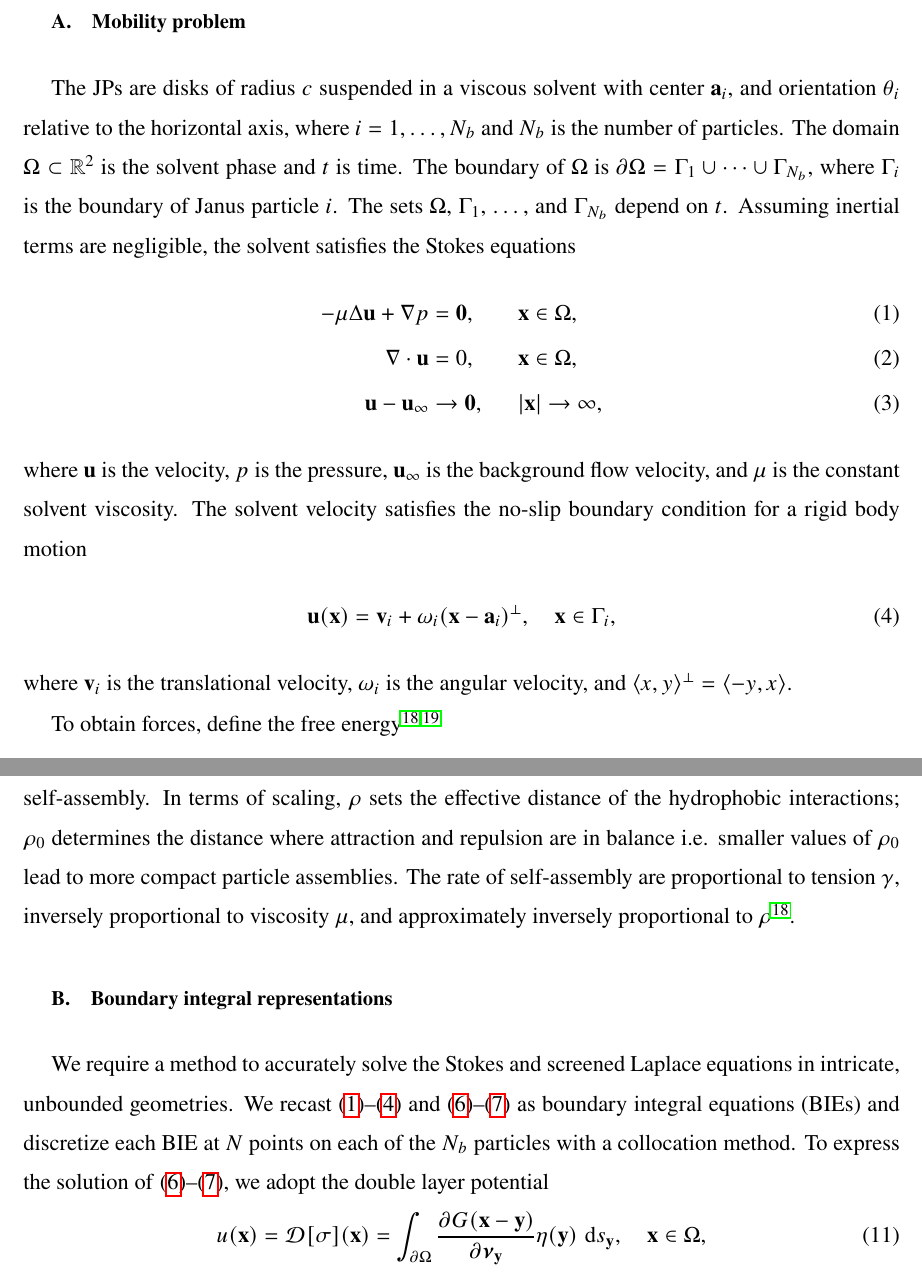
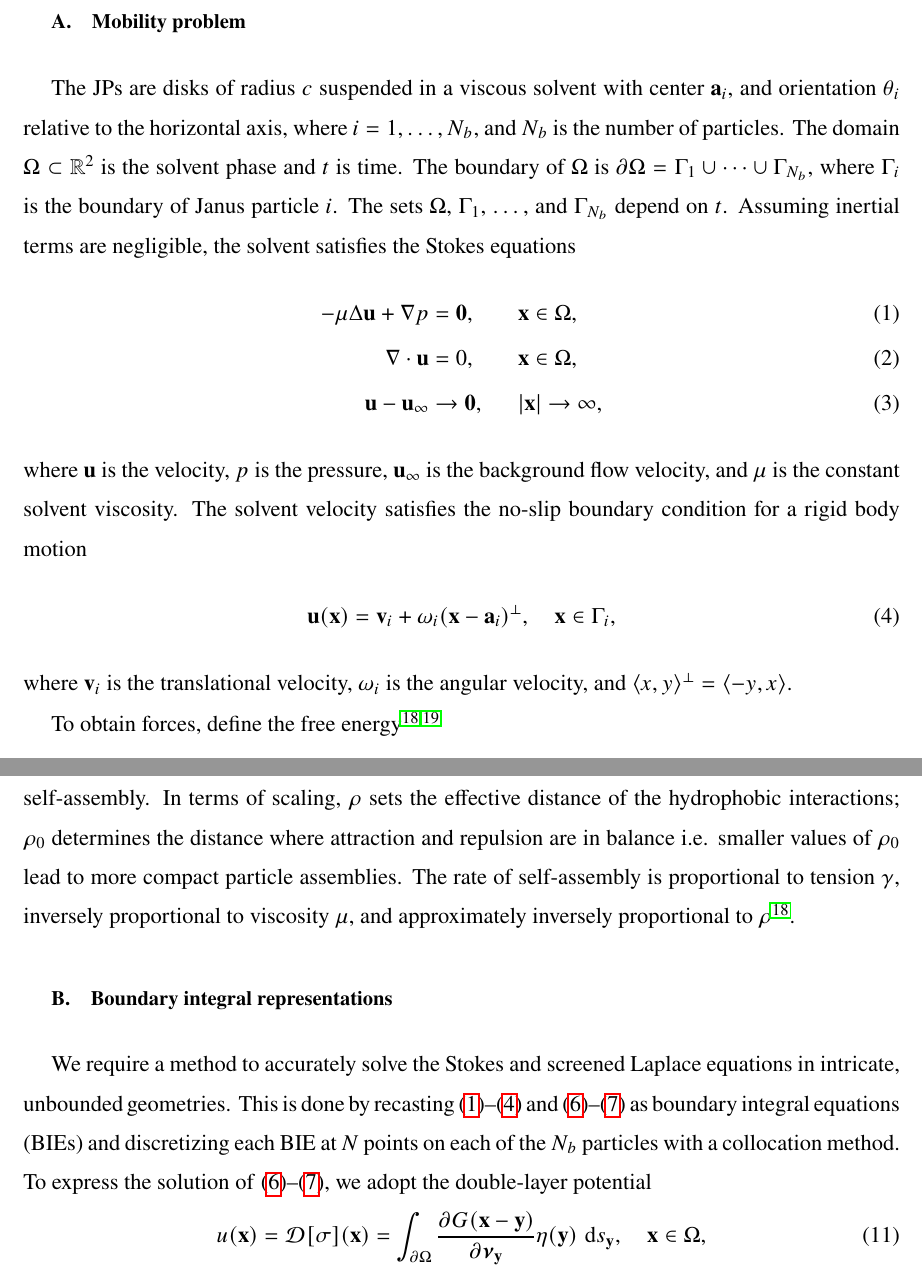
Before and after one commit to quaife/lipid_dynamics, a LaTeX paper (doc/PRF2022/PRF_main.tex): two parts of pages 4 and 5 of 32, joined at a grey line, cut so that both start at the same text. Compiled offline with pdfLaTeX.

Commit message:
started on small edits to Sec II

```diff
--- a/doc/PRF2022/PRF_main.tex
+++ b/doc/PRF2022/PRF_main.tex
@@ -301,15 +301,15 @@ avoided through a near-field, pair potential.
 \subsection{Mobility problem}
 %A suspension of $N_b$ Janus particles is immersed in a viscous solvent.
 %RJR: In the above sentence, suspection and immersed are redundant
-The JPs are disks of radius $c$ suspended in a viscous solvent
-with center $\aa_i$, and orientation $\theta_i$
-relative to the horizontal axis, where $i = 1, \ldots, N_b$ and $N_b$ is
-the number of particles. The domain $\Omega \subset \mathbb{R}^2$ is
-the solvent phase and $t$ is time. The boundary of $\Omega$ is
-$\bd\Omega = \Gamma_1 \cup \cdots \cup \Gamma_{N_b}$, where $\Gamma_i$
-is the boundary of Janus particle $i$.
+The JPs are disks of radius $c$ suspended in a viscous solvent with
+center $\aa_i$, and orientation $\theta_i$ relative to the horizontal
+axis, where $i = 1, \ldots, N_b$, and $N_b$ is the number of particles.
+The domain $\Omega \subset \mathbb{R}^2$ is the solvent phase and $t$ is
+time. The boundary of $\Omega$ is $\bd\Omega = \Gamma_1 \cup \cdots \cup
+\Gamma_{N_b}$, where $\Gamma_i$ is the boundary of Janus particle $i$.
 The sets $\Omega$, $\Gamma_1$, \dots, and $\Gamma_{N_b}$ depend on $t$.
-Assuming inertial terms are negligible, the solvent satisfies the Stokes equations
+Assuming inertial terms are negligible, the solvent satisfies the Stokes
+equations
 \begin{alignat}{3}
 \label{eq:stokes}
   -\mu \Delta \uu + \nabla p &= \mathbf{0}, && \xx \in \Omega, \\
@@ -417,6 +402,0 @@ generated by the HAP-mobility problem formulation
-\eqref{eq:stokes}--\eqref{eq:force} lead to particle self-assembly.
-In terms of scaling, $\rho$ sets the effective distance of the hydrophobic
-interactions; $\rho_0$ determines the distance where attraction and repulsion are in
-balance i.e. smaller values of $\rho_0$ lead to more compact particle assemblies.
-The rate of self-assembly are proportional to tension $\gamma$,
-inversely proportional to viscosity $\mu$, and
@@ -423,16 +413,21 @@ inversely proportional to viscosity $\mu$, and
+\eqref{eq:stokes}--\eqref{eq:force} lead to particle self-assembly. In
+terms of scaling, $\rho$ sets the effective distance of the hydrophobic
+interactions; $\rho_0$ determines the distance where attraction and
+repulsion are in balance i.e. smaller values of $\rho_0$ lead to more
+compact particle assemblies. The rate of self-assembly is proportional
+to tension $\gamma$, inversely proportional to viscosity $\mu$, and
 approximately inversely proportional to $\rho$~\cite{Fu20}.
 
 
 %%%%%%%%%%%%%%%%%%%%%%%%%%%%%%%%%%%%%%%%%%%%%%%%%%%%%%%%%%%%%%%%%%%%%%%
 \subsection{Boundary integral representations}
-We require a method to accurately solve the Stokes and
-screened Laplace equations in intricate, unbounded geometries.
-We recast~\eqref{eq:stokes}--\eqref{eq:rigid-vel}
+We require a method to accurately solve the Stokes and screened Laplace
+equations in intricate, unbounded geometries.  This is done by
+recasting~\eqref{eq:stokes}--\eqref{eq:rigid-vel}
 and~\eqref{eq:SL}--\eqref{eq:SLbc} as boundary integral equations (BIEs)
-and discretize each BIE at $N$ points on each of the $N_b$ particles
+and discretizing each BIE at $N$ points on each of the $N_b$ particles
 with a collocation method. To express the solution of
-\eqref{eq:SL}--\eqref{eq:SLbc},
-we adopt the double layer potential
+\eqref{eq:SL}--\eqref{eq:SLbc}, we adopt the double-layer potential
 \begin{align}
 \label{eq:SL_BIE}
 u({\xx}) = \DD[\sigma](\xx) = \int_{\partial \Omega}
```
Also changed, not shown: doc/PRF2022/PRF_main.tex (30 more changed lines).
